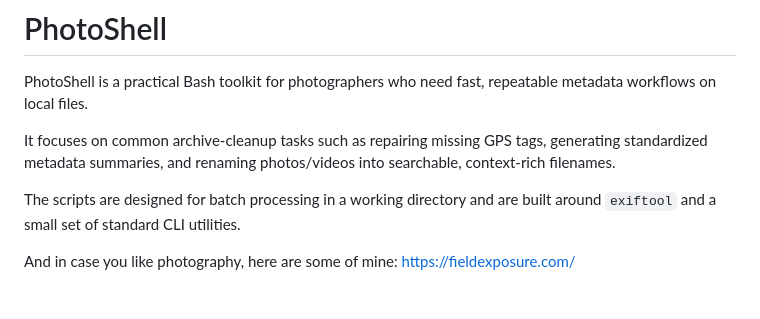
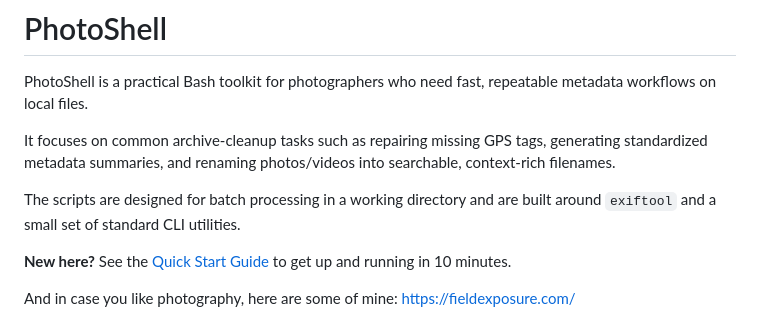
Before and after one commit to igoros777/photoshell, a Markdown page: README.md, the part around the change. GitHub-like rendering; blank space fills up the shorter version.

Commit message:
docs: add Quick Start Guide link near top of README
Co-Authored-By: Claude Opus 4.6 (1M context) <noreply@anthropic.com>

```diff
--- a/README.md
+++ b/README.md
@@ -4,6 +4,8 @@ PhotoShell is a practical Bash toolkit for photographers who need fast, repeatab
 It focuses on common archive-cleanup tasks such as repairing missing GPS tags, generating standardized metadata summaries, and renaming photos/videos into searchable, context-rich filenames.
 
 The scripts are designed for batch processing in a working directory and are built around `exiftool` and a small set of standard CLI utilities.
+
+**New here?** See the [Quick Start Guide](QSG.md) to get up and running in 10 minutes.
 
 And in case you like photography, here are some of mine: https://fieldexposure.com/
 
```
